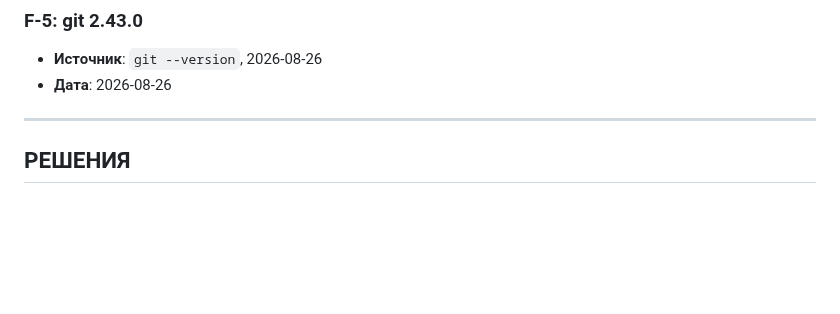
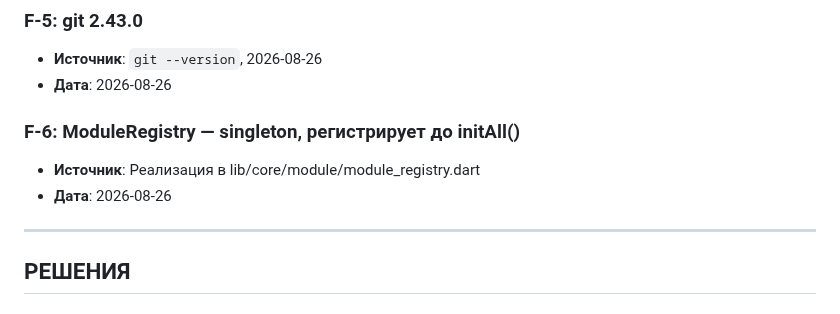
Before and after one commit to midnight000spark/dharma-toolkit, a Markdown page: STATE.md, the part around one of its changes. GitHub-like rendering; blank space fills up the shorter version.

```diff
--- a/STATE.md
+++ b/STATE.md
@@ -51,6 +50,10 @@
 - **Источник**: `git --version`, 2026-08-26
 - **Дата**: 2026-08-26
 
+### F-6: ModuleRegistry — singleton, регистрирует до initAll()
+- **Источник**: Реализация в lib/core/module/module_registry.dart
+- **Дата**: 2026-08-26
+
 ---
 
 ## РЕШЕНИЯ
```
Also changed, not shown: other parts of STATE.md (+13 -4 lines).
